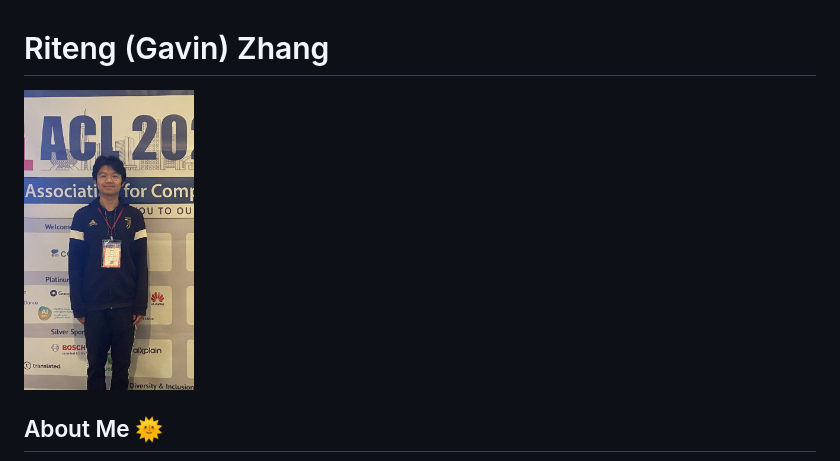
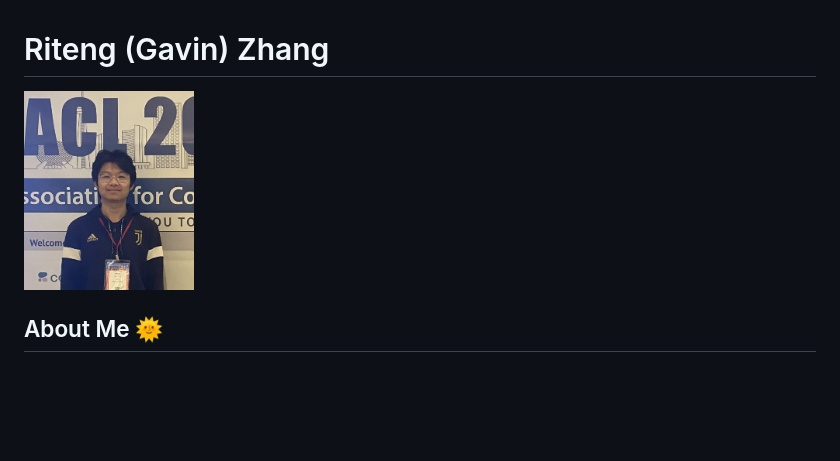
Before and after one commit to ritengzhang/ritengzhang.github.io, a Markdown page: README.md, the part around the change. GitHub-like rendering; blank space fills up the shorter version.

```diff
--- a/README.md
+++ b/README.md
@@ -1,6 +1,6 @@
 # Riteng (Gavin) Zhang
 
-<img src="https://github.com/ritengzhang/ritengzhang.github.io/blob/0d4f23b0dfd2cf87812c37b1956610b011ae6418/IMG_5767%20(1).jpeg?raw=true" width="170" height="300" alt="Image Alt Text">
+<img src="https://github.com/ritengzhang/ritengzhang.github.io/blob/11348b56d16f33c458205b8bb4a59f97f87b4524/1.jpeg?raw=true" width="170" height="300" alt="Image Alt Text">
 
 ## About Me 🌞
 I am an undergraduate student at Boston College, passionate about researching deep neural network interpretability and building interpretable AI systems. I am majoring in Mathematics and Computer Science, complemented by a minor in Philosophy.
```
